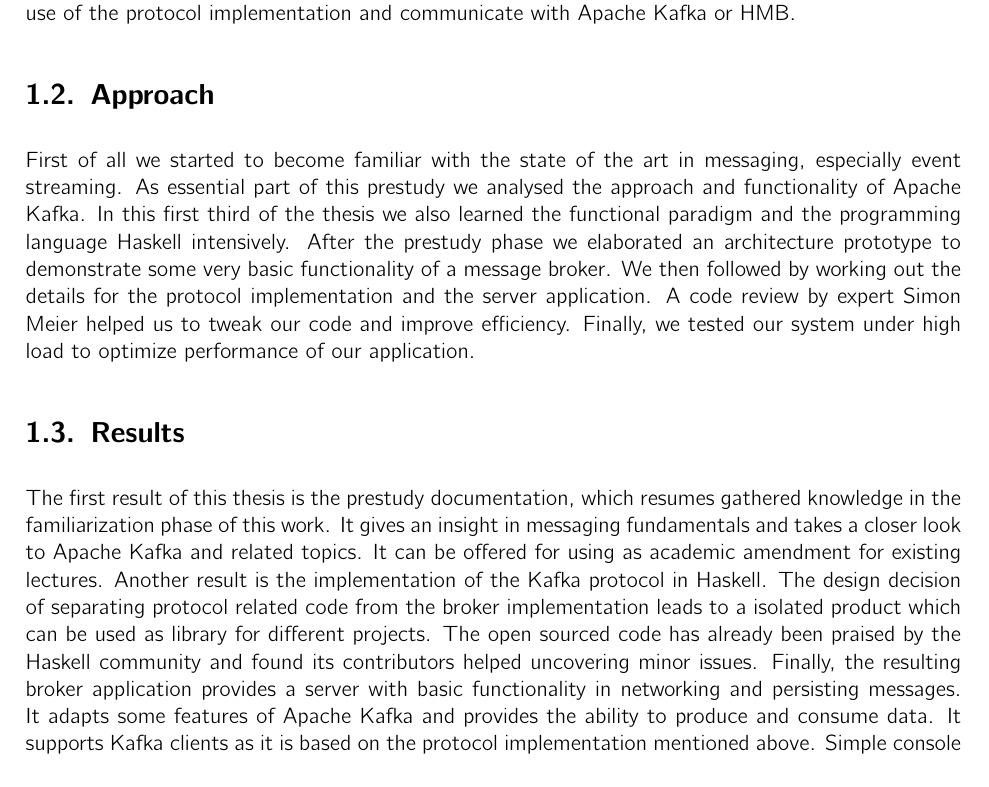
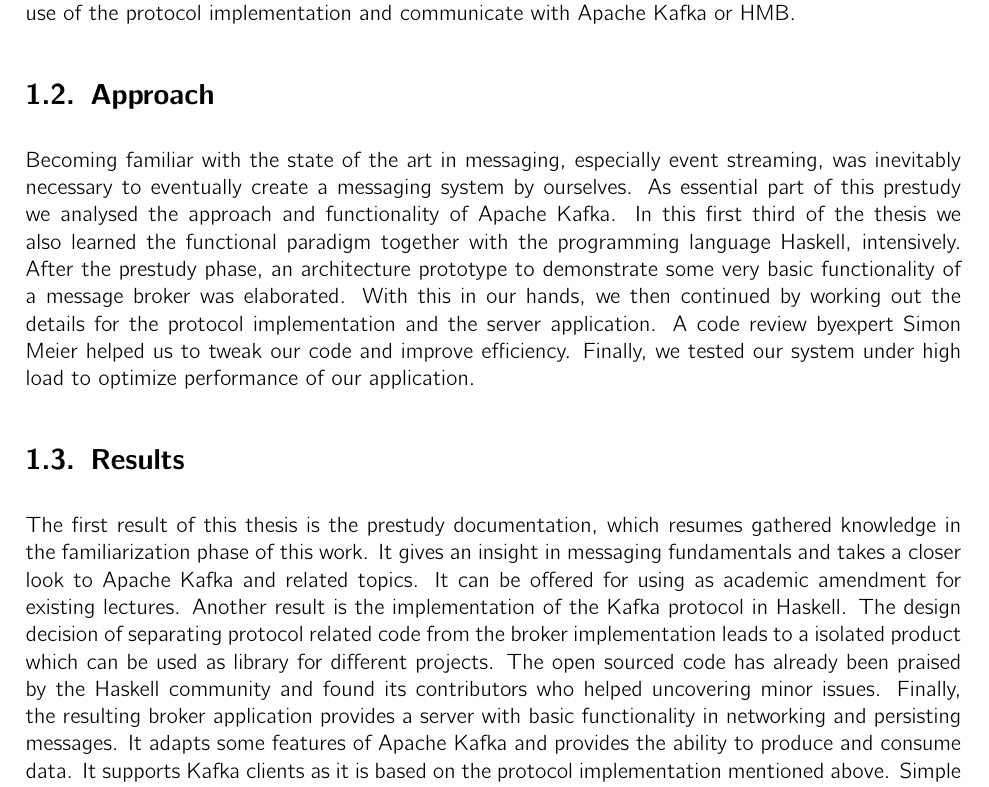
Before and after one commit to hmb-ba/doc, a LaTeX thesis (documentation.tex, which reads management_summary.tex): part of page 6 of 85, cut so that both start at the same text. Compiled offline with pdfLaTeX.

Commit message:
corrections: mgmnt summary

```diff
--- a/management_summary.tex
+++ b/management_summary.tex
@@ -14,34 +14,34 @@
 
 \section{Approach}
 
-First of all we started to become familiar with the state of the art in
-messaging, especially event streaming. As essential part of this prestudy we
-analysed the approach and functionality of Apache Kafka. In this first third of
-the thesis we also learned the functional paradigm and the programming language
-Haskell intensively. After the prestudy phase we elaborated an architecture prototype
-to demonstrate some very basic functionality of a message broker. We then
-followed by working out the details for the protocol implementation and the
-server application. A code review by expert Simon Meier helped us to tweak our
-code and improve efficiency. Finally, we tested our system under high load to
-optimize performance of our application.
+Becoming familiar with the state of the art in messaging, especially event
+streaming, was inevitably necessary to eventually create a messaging system by
+ourselves. As essential part of this prestudy we analysed the approach and
+functionality of Apache Kafka. In this first third of the thesis we also learned
+the functional paradigm together with the programming language Haskell,
+intensively. After the prestudy phase, an architecture prototype to demonstrate
+some very basic functionality of a message broker was elaborated. With this in
+our hands, we then continued by working out the details for the protocol
+implementation and the server application. A code review byexpert Simon Meier
+helped us to tweak our code and improve efficiency. Finally, we tested our
+system under high load to optimize performance of our application.
 
 \section{Results}
 
-The first result of this thesis is the prestudy documentation, which
-resumes gathered knowledge in the familiarization phase of this work.
-It gives an insight in messaging fundamentals and  takes a closer look to Apache
-Kafka and related topics. It can be offered for using as academic amendment for
-existing lectures. Another result is the implementation of the Kafka protocol in
-Haskell. The design decision of separating protocol related code from the broker
+The first result of this thesis is the prestudy documentation, which resumes
+gathered knowledge in the familiarization phase of this work. It gives an
+insight in messaging fundamentals and  takes a closer look to Apache Kafka and
+related topics. It can be offered for using as academic amendment for existing
+lectures. Another result is the implementation of the Kafka protocol in Haskell.
+The design decision of separating protocol related code from the broker
 implementation leads to a isolated product which can be used as library for
 different projects. The open sourced code has already been praised by the
-Haskell community and found its contributors helped uncovering minor
-issues. Finally, the resulting broker application provides a server
-with basic functionality in networking and persisting messages. It adapts
-some features of Apache Kafka and provides the ability to produce and consume
-data. It supports Kafka clients as it is based on the protocol implementation
-mentioned above. Simple console clients are provided to demonstrate the
-functionality.
+Haskell community and found its contributors who helped uncovering minor issues.
+Finally, the resulting broker application provides a server with basic
+functionality in networking and persisting messages. It adapts some features of
+Apache Kafka and provides the ability to produce and consume data. It supports
+Kafka clients as it is based on the protocol implementation mentioned above.
+Simple console clients are provided to demonstrate the functionality.
 
 \section{Outlook}
 
```
